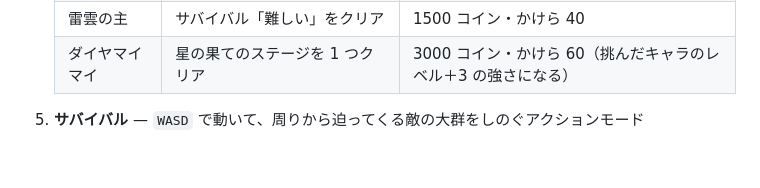
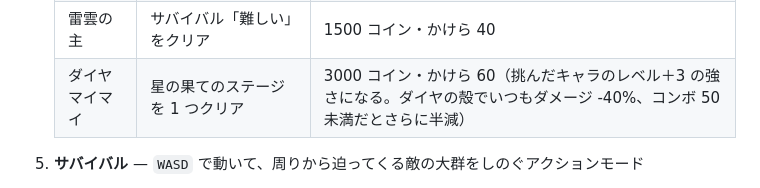
Before and after one commit to Runa8931/slimetype, a Markdown page: README.md, the part around the change. Rendered like a GitHub page; blank space fills up the shorter version.

Commit message:
説明書: ダイヤマイマイの硬さを書いた
Co-Authored-By: Claude Opus 5.5 <noreply@anthropic.com>

```diff
--- a/README.md
+++ b/README.md
@@ -38,7 +38,7 @@
    | 鋼鉄マイマイ | 称号「コンボ使い」（最大コンボ 100）を取る | 600 コイン・かけら 20（HP がとても多く、300 コンボを狙える） |
    | わたあめゴースト | お菓子の国のステージを 3 つ上級者でクリア | 800 コイン・かけら 25 |
    | 雷雲の主 | サバイバル「難しい」をクリア | 1500 コイン・かけら 40 |
-   | ダイヤマイマイ | 星の果てのステージを 1 つクリア | 3000 コイン・かけら 60（挑んだキャラのレベル＋3 の強さになる） |
+   | ダイヤマイマイ | 星の果てのステージを 1 つクリア | 3000 コイン・かけら 60（挑んだキャラのレベル＋3 の強さになる。ダイヤの殻でいつもダメージ -40%、コンボ 50 未満だとさらに半減） |
 
 5. **サバイバル** — `WASD` で動いて、周りから迫ってくる敵の大群をしのぐアクションモード
    - 難易度: 簡単（ボス ドラゴン）/ 普通（クラーケン）/ 難しい（イエティ）/ 鬼（魔王）/ **地獄**（真魔王・Lv110〜）
```
